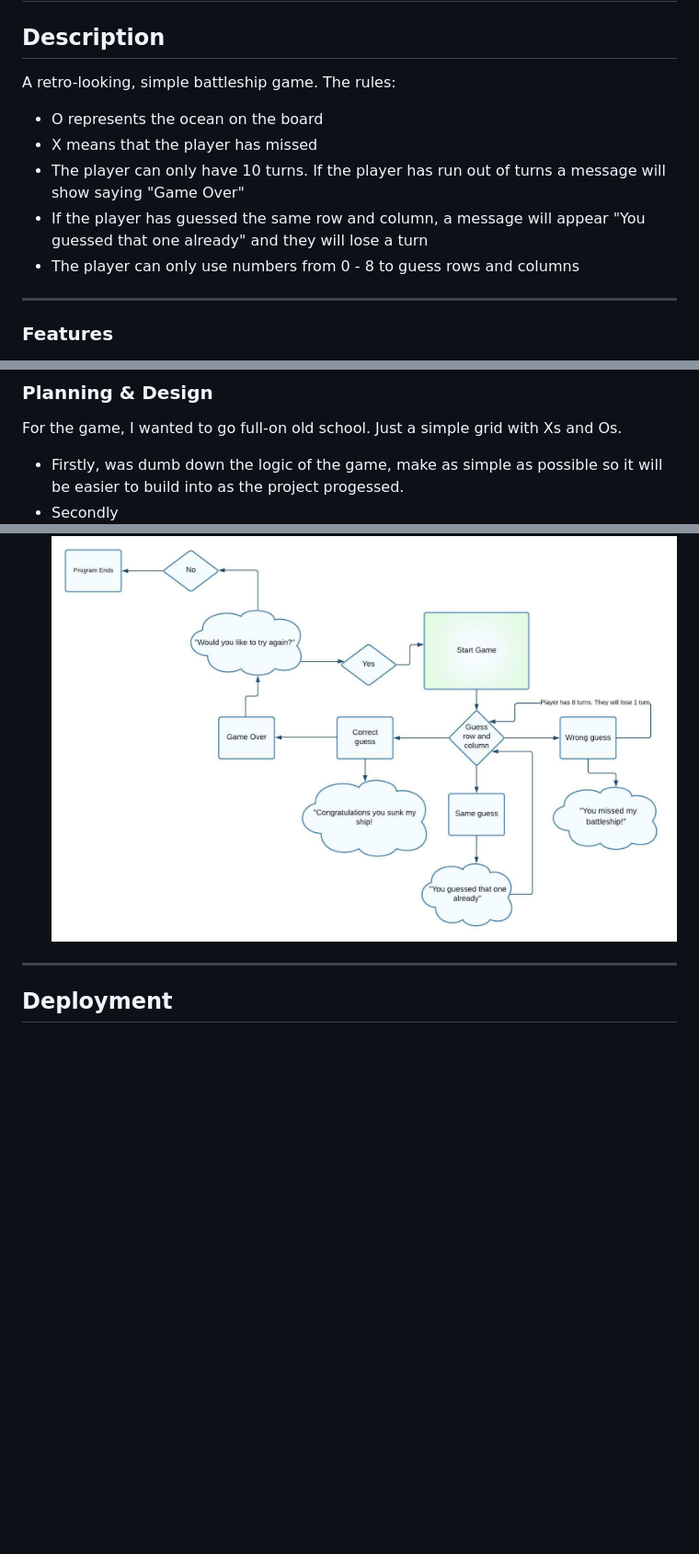
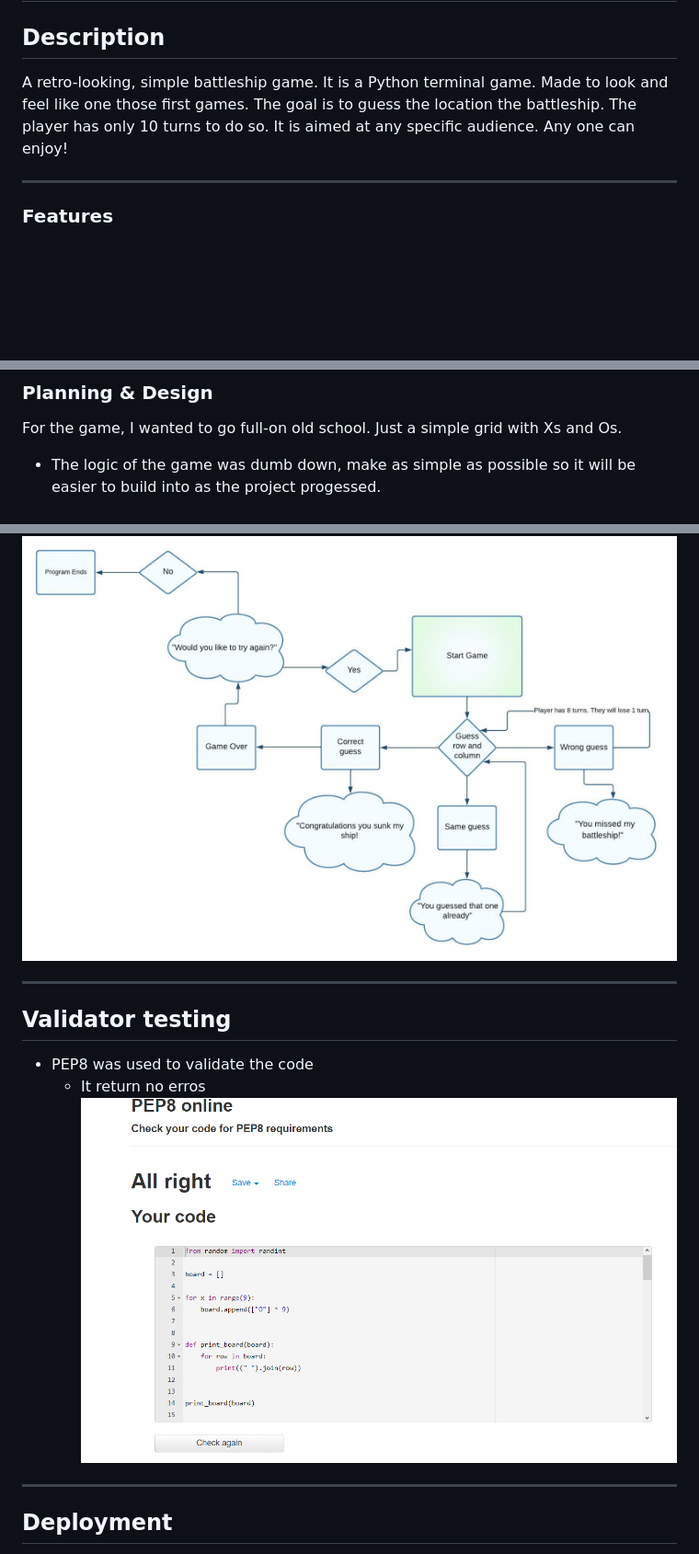
Before and after one commit to Code-Institute-Submissions/nikolmichaelidou-Python-Project_JulyResub, a Markdown page: README.md, 3 parts joined by grey strips. Shown: that part at 92% size. Rendered like a GitHub page; pictures changed too: assets/imgs/Screenshot (121).png (added); blank space fills up the shorter version.

Commit message:
Added to the READ.md, uploaded screenshot

```diff
--- a/README.md
+++ b/README.md
@@ -3,13 +3,9 @@
 ## Description
 
  A retro-looking, simple battleship game.
-The rules:
-
-- O represents the ocean on the board
-- X means that the player has missed
-- The player can only have 10 turns. If the player has run out of turns a message will show saying "Game Over"
-- If the player has guessed the same row and column, a message will appear "You guessed that one already" and they will lose a turn
-- The player can only use numbers from 0 - 8 to guess rows and columns
+It is a Python terminal game. Made to look and feel like one those first games.
+The goal is to guess the location the battleship. The player has only 10 turns to do so.
+It is aimed at any specific audience. Any one can enjoy!
 
 <hr>
 
@@ -52,9 +52,16 @@ I have manually tested the game and these are the following bugs I've encountere
 ### Planning & Design
 
 For the game, I wanted to go full-on old school. Just a simple grid with Xs and Os.
-- Firstly, was dumb down the logic of the game, make as simple as possible so it will be easier to build into as the project progessed.
-- Secondly
+- The logic of the game was dumb down, make as simple as possible so it will be easier to build into as the project progessed.
+
 ![luccidchart](assets/imgs/PP3%20Python.jpeg)
+
+<hr>
+
+## Validator testing
+- PEP8 was used to validate the code
+  - It return no erros
+![](assets/imgs/Screenshot%20(121).png)
 
 <hr>
 
```
Also changed, not shown: other parts of README.md (+6 -2 lines).
